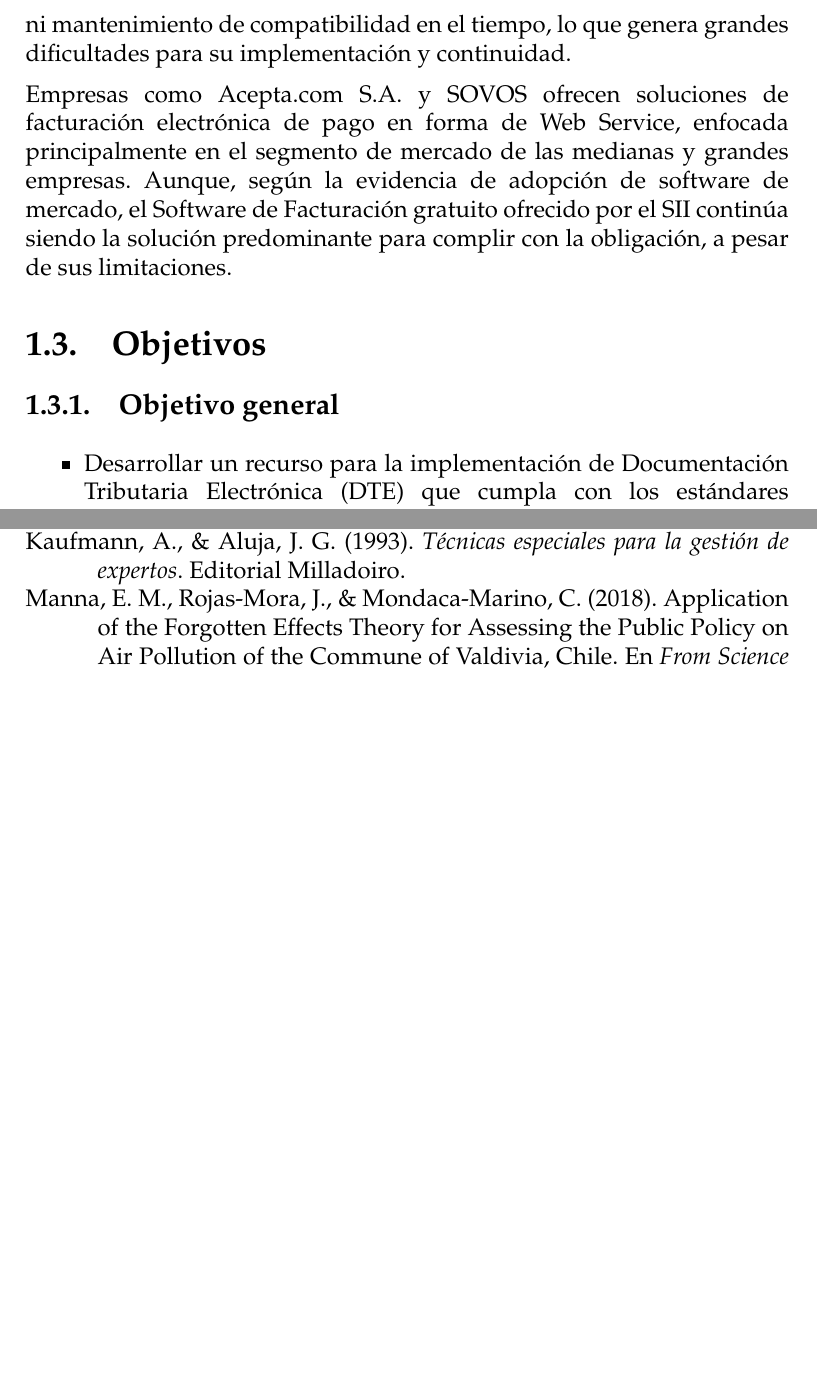
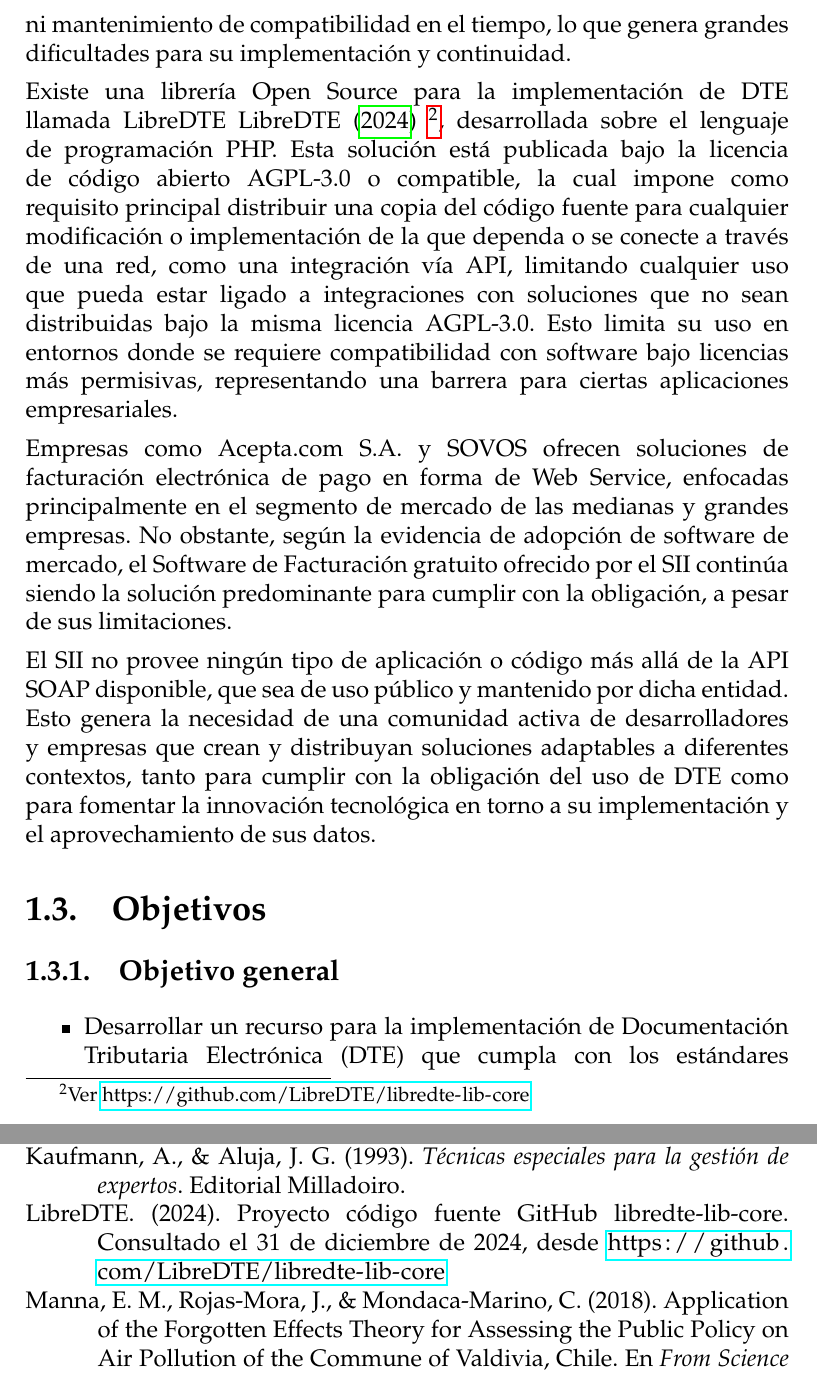
Before and after one commit to joariasl/uct-ici-trabajo-de-titulo, a LaTeX book (main.tex, which reads cap1.tex): two parts of pages 15 and 28 of 28, joined at a grey line, cut so that both start at the same text, the shorter picture padded with empty space. Compiled offline with pdfLaTeX.

Commit message:
Add Antecedentes LibDTE content and SII no Open Source alternatives available (#15)

```diff
--- a/cap1.tex
+++ b/cap1.tex
@@ -32,7 +32,11 @@ Para facilitar la adopción a las PyME y Microempresas el SII ha puesto a dispos
 
 Como solución para la implementación en el desarrollo de software propio, existió una librería DTE para Java creada por NicLabs en el año 2011. Actualmente, se encuentra deprecada desde Enero del 2017 y ya no recibe actualizaciones para la solución de incidencias. Sin embargo, esta continuaría siendo funcional corrigiendo algunas definiciones deprecadas u otras incidencias, aunque sin ninguna garantía ni mantenimiento de compatibilidad en el tiempo, lo que genera grandes dificultades para su implementación y continuidad.
 
-Empresas como Acepta.com S.A. y SOVOS ofrecen soluciones de facturación electrónica de pago en forma de Web Service, enfocada principalmente en el segmento de mercado de las medianas y grandes empresas. Aunque, según la evidencia de adopción de software de mercado, el Software de Facturación gratuito ofrecido por el SII continúa siendo la solución predominante para complir con la obligación, a pesar de sus limitaciones.
+Existe una librería Open Source para la implementación de DTE llamada LibreDTE \textcite{libreDTEGitHub} \footnote{Ver \url{https://github.com/LibreDTE/libredte-lib-core}}, desarrollada sobre el lenguaje de programación PHP. Esta solución está publicada bajo la licencia de código abierto AGPL-3.0 o compatible, la cual impone como requisito principal distribuir una copia del código fuente para cualquier modificación o implementación de la que dependa o se conecte a través de una red, como una integración vía API, limitando cualquier uso que pueda estar ligado a integraciones con soluciones que no sean distribuidas bajo la misma licencia AGPL-3.0. Esto limita su uso en entornos donde se requiere compatibilidad con software bajo licencias más permisivas, representando una barrera para ciertas aplicaciones empresariales.
+
+Empresas como Acepta.com S.A. y SOVOS ofrecen soluciones de facturación electrónica de pago en forma de Web Service, enfocadas principalmente en el segmento de mercado de las medianas y grandes empresas. No obstante, según la evidencia de adopción de software de mercado, el Software de Facturación gratuito ofrecido por el SII continúa siendo la solución predominante para cumplir con la obligación, a pesar de sus limitaciones.
+
+El SII no provee ningún tipo de aplicación o código más allá de la API SOAP disponible, que sea de uso público y mantenido por dicha entidad. Esto genera la necesidad de una comunidad activa de desarrolladores y empresas que crean y distribuyan soluciones adaptables a diferentes contextos, tanto para cumplir con la obligación del uso de DTE como para fomentar la innovación tecnológica en torno a su implementación y el aprovechamiento de sus datos.
 
 \section{Objetivos}
 
```
Also changed, not shown: referencias.bib (+8 -0 lines).
